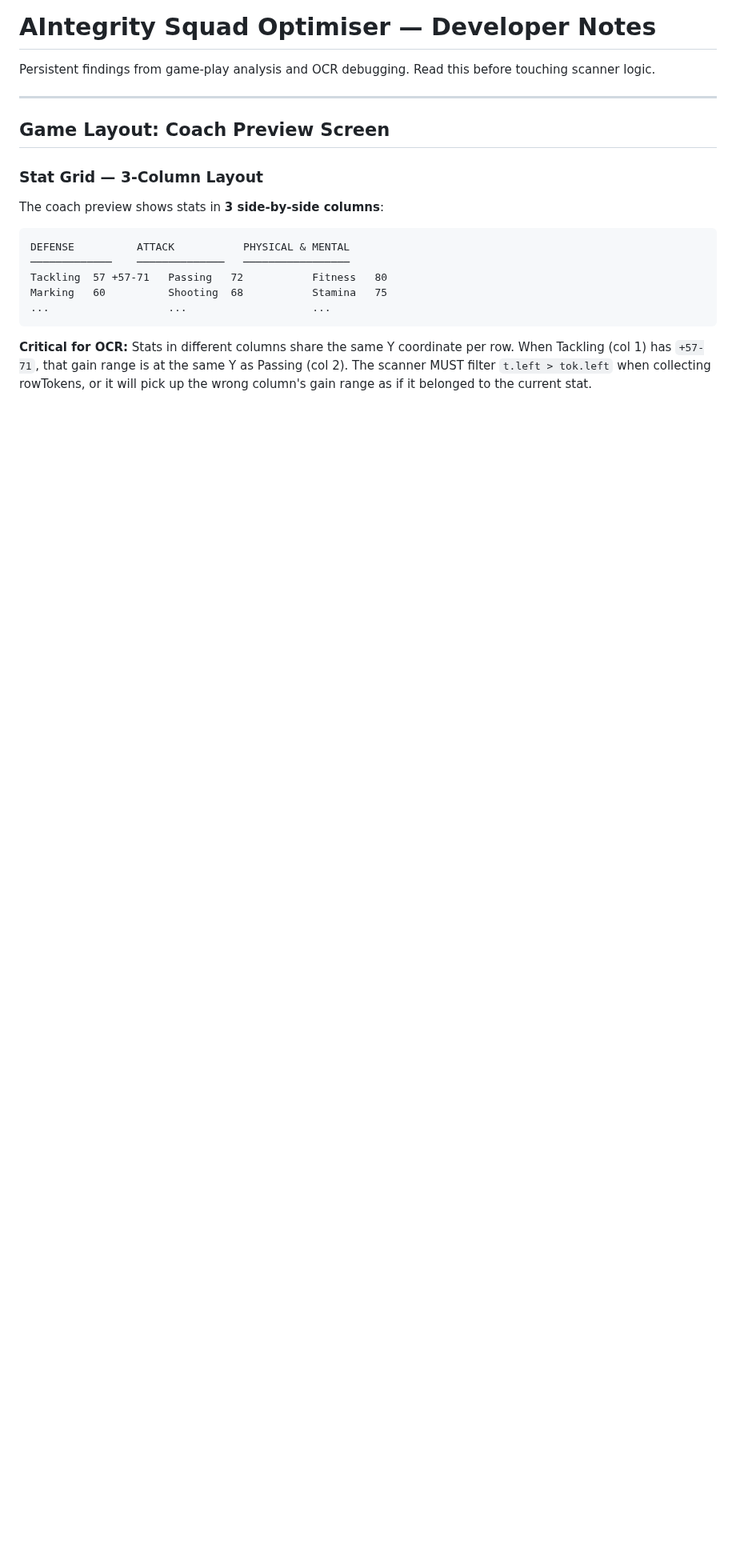
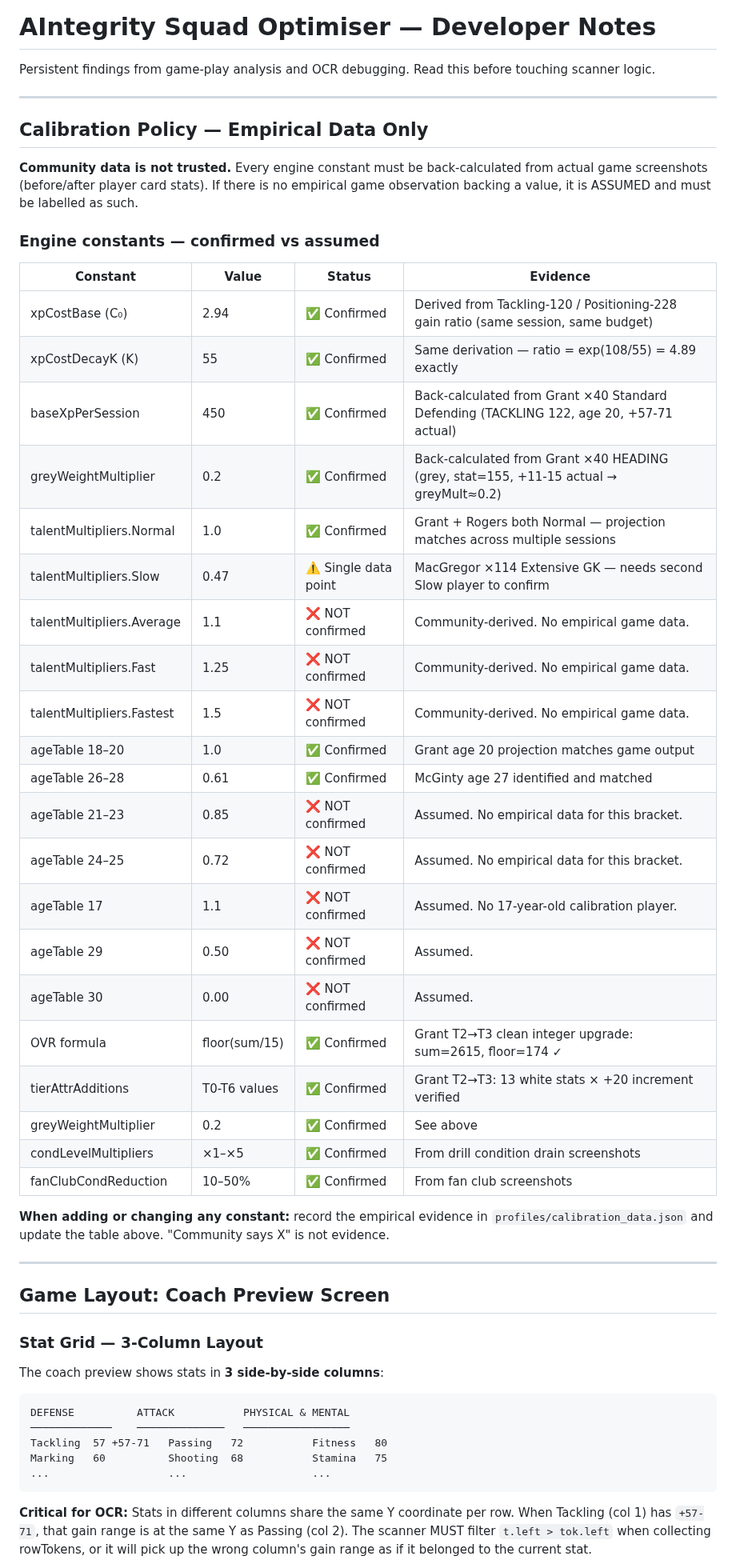
Before and after one commit to PayloadGuard-PLG/AIntegrity-Squad-Optimiser, a Markdown page: CLAUDE.md, the part around the change. Shown at 80% size. Rendered like a GitHub page; blank space fills up the shorter version.

```diff
--- a/CLAUDE.md
+++ b/CLAUDE.md
@@ -1,6 +1,43 @@
 # AIntegrity Squad Optimiser — Developer Notes
 
 Persistent findings from game-play analysis and OCR debugging. Read this before touching scanner logic.
+
+---
+
+## Calibration Policy — Empirical Data Only
+
+**Community data is not trusted.** Every engine constant must be back-calculated from actual
+game screenshots (before/after player card stats). If there is no empirical game observation
+backing a value, it is ASSUMED and must be labelled as such.
+
+### Engine constants — confirmed vs assumed
+
+| Constant | Value | Status | Evidence |
+|---|---|---|---|
+| xpCostBase (C₀) | 2.94 | ✅ Confirmed | Derived from Tackling-120 / Positioning-228 gain ratio (same session, same budget) |
+| xpCostDecayK (K) | 55 | ✅ Confirmed | Same derivation — ratio = exp(108/55) = 4.89 exactly |
+| baseXpPerSession | 450 | ✅ Confirmed | Back-calculated from Grant ×40 Standard Defending (TACKLING 122, age 20, +57-71 actual) |
+| greyWeightMultiplier | 0.2 | ✅ Confirmed | Back-calculated from Grant ×40 HEADING (grey, stat=155, +11-15 actual → greyMult≈0.2) |
+| talentMultipliers.Normal | 1.0 | ✅ Confirmed | Grant + Rogers both Normal — projection matches across multiple sessions |
+| talentMultipliers.Slow | 0.47 | ⚠️ Single data point | MacGregor ×114 Extensive GK — needs second Slow player to confirm |
+| talentMultipliers.Average | 1.1 | ❌ NOT confirmed | Community-derived. No empirical game data. |
+| talentMultipliers.Fast | 1.25 | ❌ NOT confirmed | Community-derived. No empirical game data. |
+| talentMultipliers.Fastest | 1.5 | ❌ NOT confirmed | Community-derived. No empirical game data. |
+| ageTable 18–20 | 1.0 | ✅ Confirmed | Grant age 20 projection matches game output |
+| ageTable 26–28 | 0.61 | ✅ Confirmed | McGinty age 27 identified and matched |
+| ageTable 21–23 | 0.85 | ❌ NOT confirmed | Assumed. No empirical data for this bracket. |
+| ageTable 24–25 | 0.72 | ❌ NOT confirmed | Assumed. No empirical data for this bracket. |
+| ageTable 17 | 1.1 | ❌ NOT confirmed | Assumed. No 17-year-old calibration player. |
+| ageTable 29 | 0.50 | ❌ NOT confirmed | Assumed. |
+| ageTable 30 | 0.00 | ❌ NOT confirmed | Assumed. |
+| OVR formula | floor(sum/15) | ✅ Confirmed | Grant T2→T3 clean integer upgrade: sum=2615, floor=174 ✓ |
+| tierAttrAdditions | T0-T6 values | ✅ Confirmed | Grant T2→T3: 13 white stats × +20 increment verified |
+| greyWeightMultiplier | 0.2 | ✅ Confirmed | See above |
+| condLevelMultipliers | ×1–×5 | ✅ Confirmed | From drill condition drain screenshots |
+| fanClubCondReduction | 10–50% | ✅ Confirmed | From fan club screenshots |
+
+**When adding or changing any constant:** record the empirical evidence in `profiles/calibration_data.json`
+and update the table above. "Community says X" is not evidence.
 
 ---
 
```
Also changed, not shown: CALIBRATION_COLLECTION.md (+66 -0 lines).
